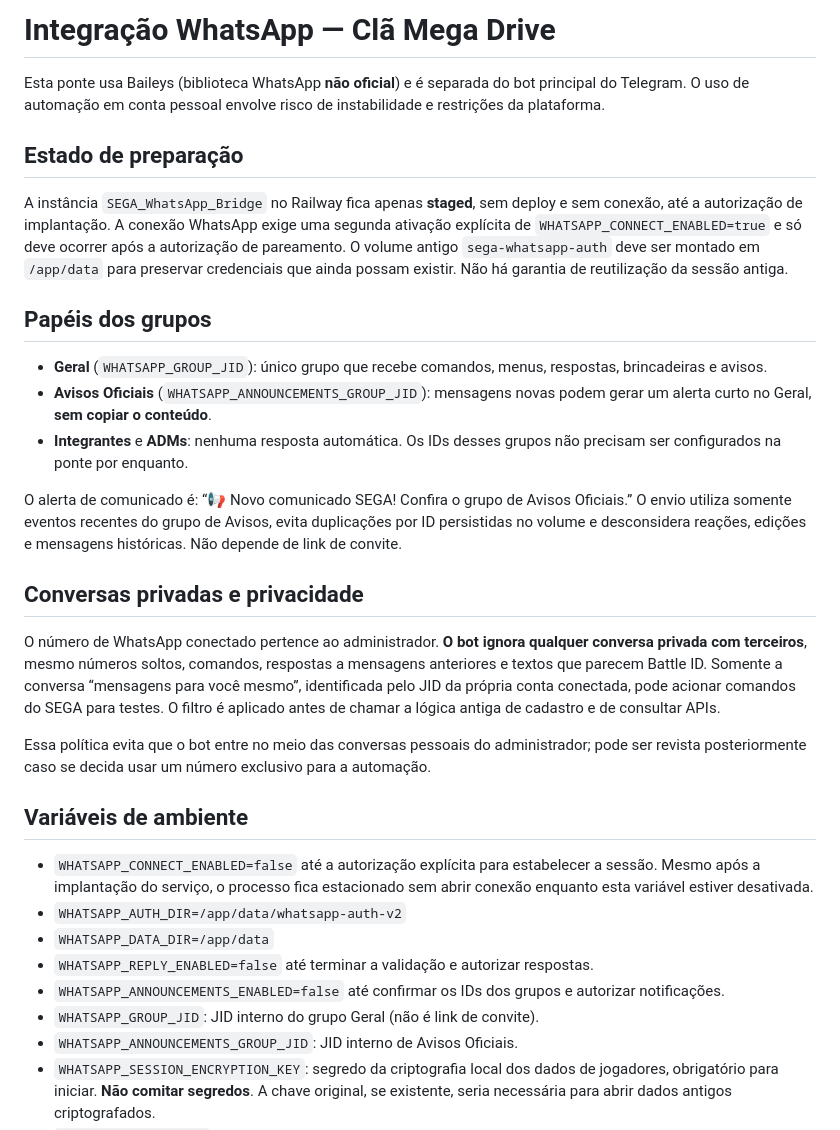
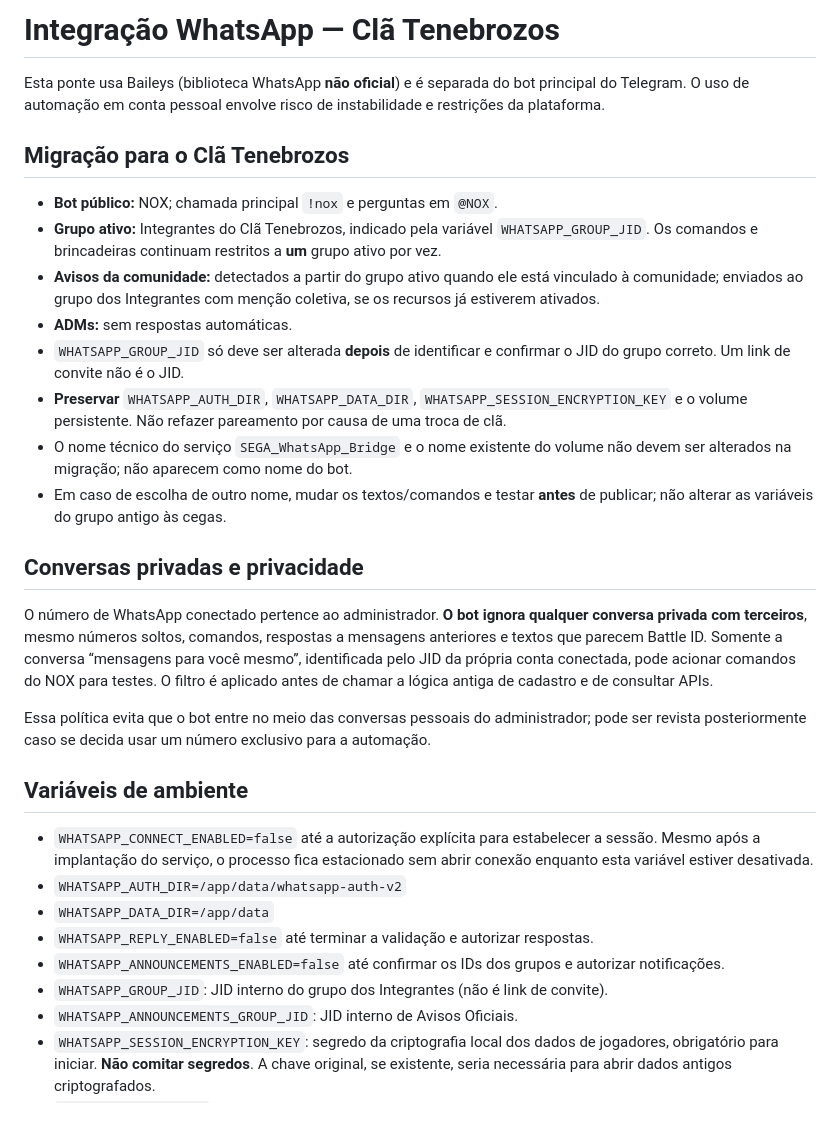
Before and after one commit to deividjmoura/SEGA_stats_bot, a Markdown page: whatsapp-service/README.md, the part around the change. Drawn GitHub-style.

Commit message:
docs: prepare NOX Tenebrozos migration with existing persistence preserved

```diff
--- a/whatsapp-service/README.md
+++ b/whatsapp-service/README.md
@@ -1,22 +1,21 @@
-# Integração WhatsApp — Clã Mega Drive
+# Integração WhatsApp — Clã Tenebrozos
 
 Esta ponte usa Baileys (biblioteca WhatsApp **não oficial**) e é separada do bot principal do Telegram. O uso de automação em conta pessoal envolve risco de instabilidade e restrições da plataforma.
 
-## Estado de preparação
+## Migração para o Clã Tenebrozos
 
-A instância `SEGA_WhatsApp_Bridge` no Railway fica apenas **staged**, sem deploy e sem conexão, até a autorização de implantação. A conexão WhatsApp exige uma segunda ativação explícita de `WHATSAPP_CONNECT_ENABLED=true` e só deve ocorrer após a autorização de pareamento. O volume antigo `sega-whatsapp-auth` deve ser montado em `/app/data` para preservar credenciais que ainda possam existir. Não há garantia de reutilização da sessão antiga.
-
-## Papéis dos grupos
-
-- **Geral** (`WHATSAPP_GROUP_JID`): único grupo que recebe comandos, menus, respostas, brincadeiras e avisos.
-- **Avisos Oficiais** (`WHATSAPP_ANNOUNCEMENTS_GROUP_JID`): mensagens novas podem gerar um alerta curto no Geral, **sem copiar o conteúdo**.
-- **Integrantes** e **ADMs**: nenhuma resposta automática. Os IDs desses grupos não precisam ser configurados na ponte por enquanto.
-
-O alerta de comunicado é: “📢 Novo comunicado SEGA! Confira o grupo de Avisos Oficiais.” O envio utiliza somente eventos recentes do grupo de Avisos, evita duplicações por ID persistidas no volume e desconsidera reações, edições e mensagens históricas. Não depende de link de convite.
+- **Bot público:** NOX; chamada principal `!nox` e perguntas em `@NOX`.
+- **Grupo ativo:** Integrantes do Clã Tenebrozos, indicado pela variável `WHATSAPP_GROUP_JID`. Os comandos e brincadeiras continuam restritos a **um** grupo ativo por vez.
+- **Avisos da comunidade:** detectados a partir do grupo ativo quando ele está vinculado à comunidade; enviados ao grupo dos Integrantes com menção coletiva, se os recursos já estiverem ativados.
+- **ADMs:** sem respostas automáticas.
+- `WHATSAPP_GROUP_JID` só deve ser alterada **depois** de identificar e confirmar o JID do grupo correto. Um link de convite não é o JID.
+- **Preservar** `WHATSAPP_AUTH_DIR`, `WHATSAPP_DATA_DIR`, `WHATSAPP_SESSION_ENCRYPTION_KEY` e o volume persistente. Não refazer pareamento por causa de uma troca de clã.
+- O nome técnico do serviço `SEGA_WhatsApp_Bridge` e o nome existente do volume não devem ser alterados na migração; não aparecem como nome do bot.
+- Em caso de escolha de outro nome, mudar os textos/comandos e testar **antes** de publicar; não alterar as variáveis do grupo antigo às cegas.
 
 ## Conversas privadas e privacidade
 
-O número de WhatsApp conectado pertence ao administrador. **O bot ignora qualquer conversa privada com terceiros**, mesmo números soltos, comandos, respostas a mensagens anteriores e textos que parecem Battle ID. Somente a conversa “mensagens para você mesmo”, identificada pelo JID da própria conta conectada, pode acionar comandos do SEGA para testes. O filtro é aplicado antes de chamar a lógica antiga de cadastro e de consultar APIs.
+O número de WhatsApp conectado pertence ao administrador. **O bot ignora qualquer conversa privada com terceiros**, mesmo números soltos, comandos, respostas a mensagens anteriores e textos que parecem Battle ID. Somente a conversa “mensagens para você mesmo”, identificada pelo JID da própria conta conectada, pode acionar comandos do NOX para testes. O filtro é aplicado antes de chamar a lógica antiga de cadastro e de consultar APIs.
 
 Essa política evita que o bot entre no meio das conversas pessoais do administrador; pode ser revista posteriormente caso se decida usar um número exclusivo para a automação.
 
@@ -27,7 +26,7 @@ Essa política evita que o bot entre no meio das conversas pessoais do administr
 - `WHATSAPP_DATA_DIR=/app/data`
 - `WHATSAPP_REPLY_ENABLED=false` até terminar a validação e autorizar respostas.
 - `WHATSAPP_ANNOUNCEMENTS_ENABLED=false` até confirmar os IDs dos grupos e autorizar notificações.
-- `WHATSAPP_GROUP_JID`: JID interno do grupo Geral (não é link de convite).
+- `WHATSAPP_GROUP_JID`: JID interno do grupo dos Integrantes (não é link de convite).
 - `WHATSAPP_ANNOUNCEMENTS_GROUP_JID`: JID interno de Avisos Oficiais.
 - `WHATSAPP_SESSION_ENCRYPTION_KEY`: segredo da criptografia local dos dados de jogadores, obrigatório para iniciar. **Não comitar segredos**. A chave original, se existente, seria necessária para abrir dados antigos criptografados.
 - `WHATSAPP_PAIR_PHONE`: opcional, apenas se o usuário solicitar pareamento por telefone.
```
